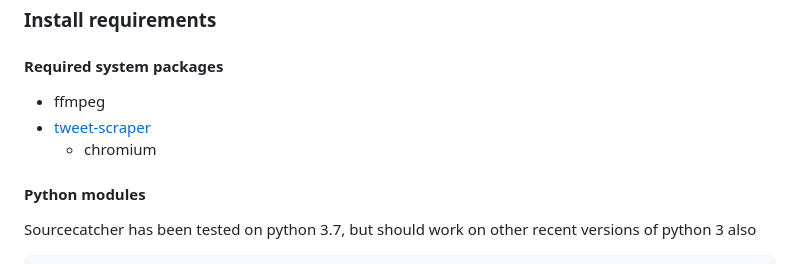
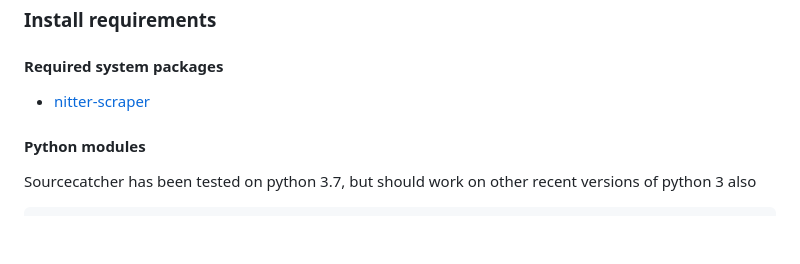
Before and after one commit to evanc577/sourcecatcher, a Markdown page: README.md, the part around the change. Rendered like a GitHub page; blank space fills up the shorter version.

```diff
--- a/README.md
+++ b/README.md
@@ -14,9 +14,7 @@ It should also work on many other Linux distros.
 
 #### Required system packages
 
-* ffmpeg
-* [tweet-scraper](https://github.com/evanc577/tweet-scraper)
-    * chromium
+* [nitter-scraper](https://github.com/evanc577/nitter-scraper)
 
 #### Python modules
 
```
